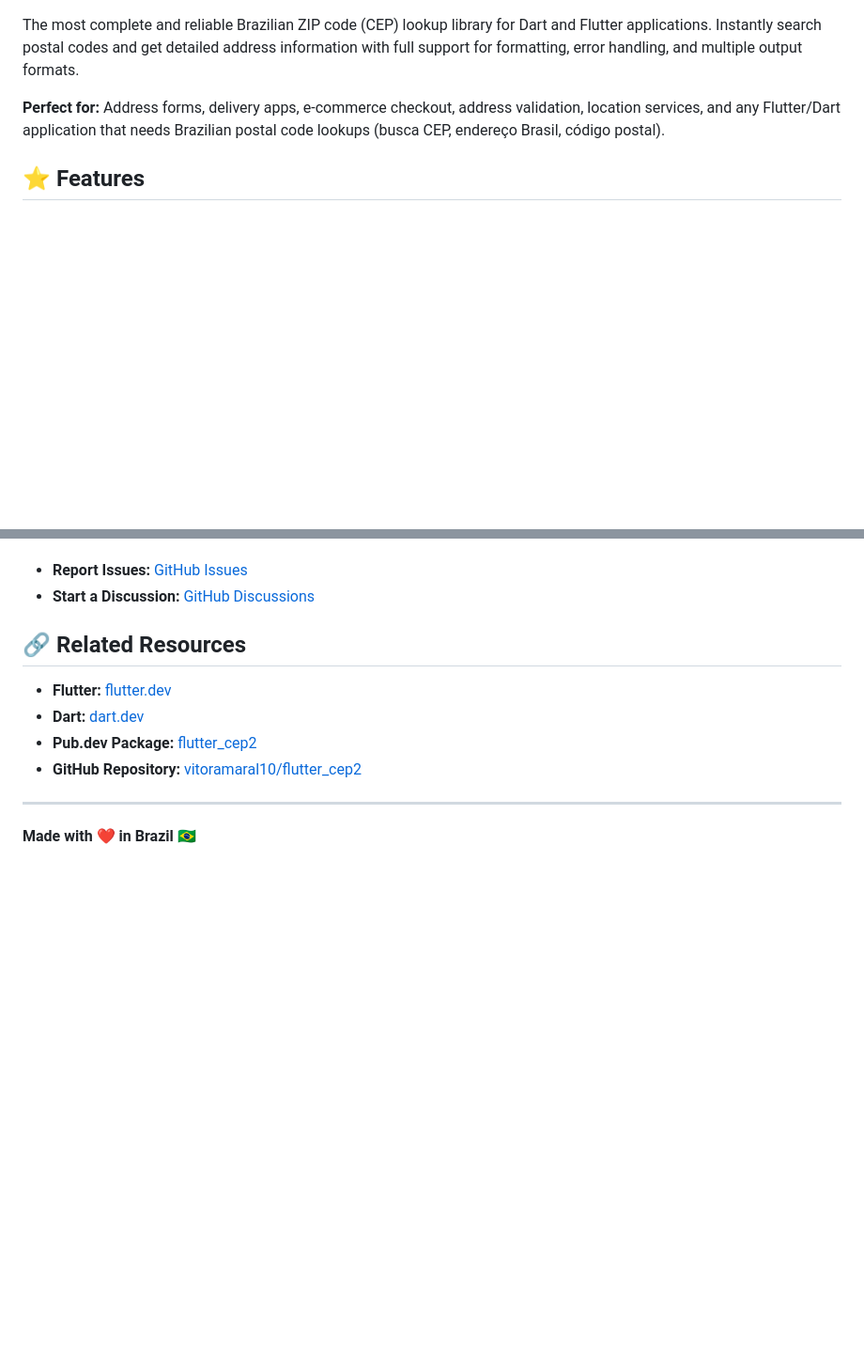
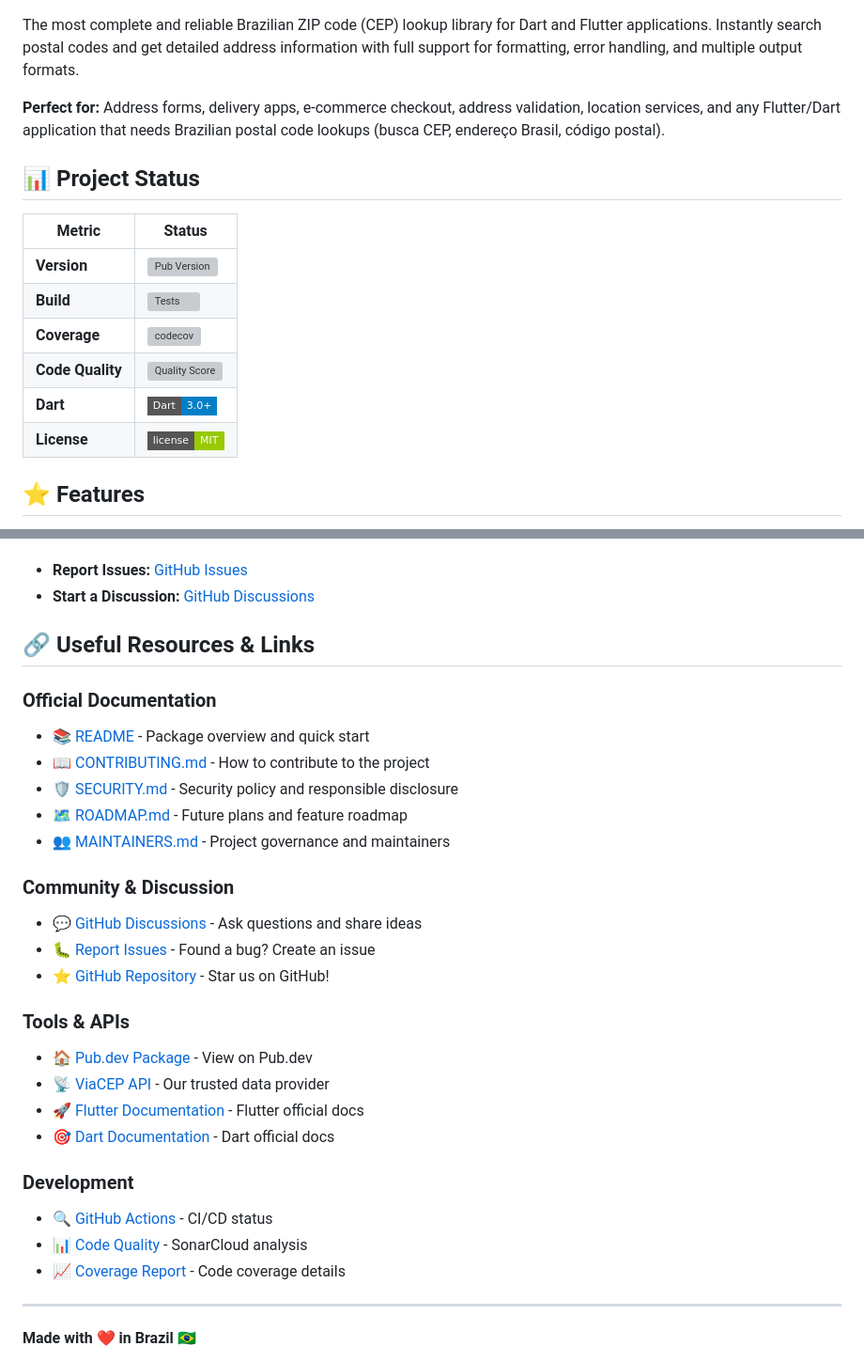
Before and after one commit to vitoramaral10/flutter_cep2, a Markdown page: README.md, 2 parts joined by grey strips. Shown at 94% size. Rendered like a GitHub page; badges without logos; blank space fills up the shorter version; grey boxes are pictures that could not be loaded.

Commit message:
docs: enhance README with project status badges and useful resources
- Add centered badge section with version, build, coverage, quality metrics
- Include status table showing key metrics (Version, Build, Coverage, Quality, Dart, License)
- Create comprehensive 'Useful Resources' section with organized links:
  * Official Documentation (README, CONTRIBUTING, SECURITY, ROADMAP, MAINTAINERS)
  * Community & Discussion (Discussions, Issues, GitHub)
  * Tools & APIs (Pub.dev, ViaCEP, Flutter, Dart)
  * Development (Actions, Code Quality, Coverage)
- Add codecov and SonarCloud badges for visibility
- Improve visual hierarchy and user navigation

This provides quick visibility of project health and easy access to all important resources.

```diff
--- a/README.md
+++ b/README.md
@@ -8,6 +17,17 @@
 The most complete and reliable Brazilian ZIP code (CEP) lookup library for Dart and Flutter applications. Instantly search postal codes and get detailed address information with full support for formatting, error handling, and multiple output formats.
 
 **Perfect for:** Address forms, delivery apps, e-commerce checkout, address validation, location services, and any Flutter/Dart application that needs Brazilian postal code lookups (busca CEP, endereço Brasil, código postal).
+
+## 📊 Project Status
+
+| Metric | Status |
+|--------|--------|
+| **Version** | [![Pub Version](https://img.shields.io/pub/v/flutter_cep2.svg?style=flat-square)](https://pub.dev/packages/flutter_cep2) |
+| **Build** | [![Tests](https://github.com/vitoramaral10/flutter_cep2/actions/workflows/test.yml/badge.svg?style=flat-square)](https://github.com/vitoramaral10/flutter_cep2/actions) |
+| **Coverage** | [![codecov](https://codecov.io/gh/vitoramaral10/flutter_cep2/branch/main/graph/badge.svg)](https://codecov.io/gh/vitoramaral10/flutter_cep2) |
+| **Code Quality** | [![Quality Score](https://img.shields.io/badge/pub_points-120%2F130-green?style=flat-square)](https://pub.dev/packages/flutter_cep2/score) |
+| **Dart** | [![Dart 3.0+](https://img.shields.io/badge/Dart-3.0%2B-blue?style=flat-square&logo=dart)](https://dart.dev) |
+| **License** | [![MIT License](https://img.shields.io/badge/license-MIT-green?style=flat-square)](LICENSE) |
 
 ## ⭐ Features
 
@@ -416,12 +436,30 @@ Have questions or found a bug?
 - **Report Issues:** [GitHub Issues](https://github.com/vitoramaral10/flutter_cep2/issues)
 - **Start a Discussion:** [GitHub Discussions](https://github.com/vitoramaral10/flutter_cep2/discussions)
 
-## 🔗 Related Resources
+## 🔗 Useful Resources & Links
 
-- **Flutter:** [flutter.dev](https://flutter.dev)
-- **Dart:** [dart.dev](https://dart.dev)
-- **Pub.dev Package:** [flutter_cep2](https://pub.dev/packages/flutter_cep2)
-- **GitHub Repository:** [vitoramaral10/flutter_cep2](https://github.com/vitoramaral10/flutter_cep2)
+### Official Documentation
+- 📚 [README](README.md) - Package overview and quick start
+- 📖 [CONTRIBUTING.md](CONTRIBUTING.md) - How to contribute to the project
+- 🛡️ [SECURITY.md](SECURITY.md) - Security policy and responsible disclosure
+- 🗺️ [ROADMAP.md](ROADMAP.md) - Future plans and feature roadmap
+- 👥 [MAINTAINERS.md](MAINTAINERS.md) - Project governance and maintainers
+
+### Community & Discussion
+- 💬 [GitHub Discussions](https://github.com/vitoramaral10/flutter_cep2/discussions) - Ask questions and share ideas
+- 🐛 [Report Issues](https://github.com/vitoramaral10/flutter_cep2/issues) - Found a bug? Create an issue
+- ⭐ [GitHub Repository](https://github.com/vitoramaral10/flutter_cep2) - Star us on GitHub!
+
+### Tools & APIs
+- 🏠 [Pub.dev Package](https://pub.dev/packages/flutter_cep2) - View on Pub.dev
+- 📡 [ViaCEP API](https://viacep.com.br/) - Our trusted data provider
+- 🚀 [Flutter Documentation](https://flutter.dev/docs) - Flutter official docs
+- 🎯 [Dart Documentation](https://dart.dev/guides) - Dart official docs
+
+### Development
+- 🔍 [GitHub Actions](https://github.com/vitoramaral10/flutter_cep2/actions) - CI/CD status
+- 📊 [Code Quality](https://sonarcloud.io/project/overview?id=vitoramaral10_flutter_cep2) - SonarCloud analysis
+- 📈 [Coverage Report](https://codecov.io/gh/vitoramaral10/flutter_cep2) - Code coverage details
 
 ---
 
```
Also changed, not shown: other parts of README.md (+9 -0 lines).
